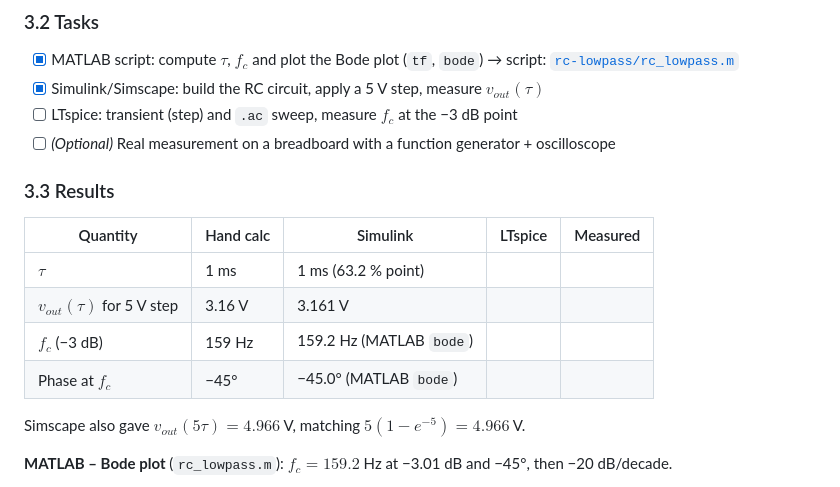
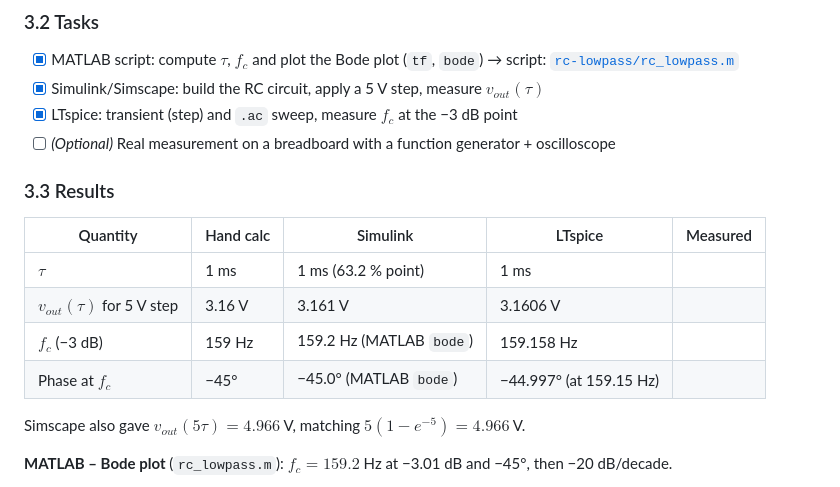
Before and after one commit to Layan002/Power-Electronics-Journey, a Markdown page: phase-0/README.md, the part around one of its changes. GitHub-like rendering.

Commit message:
Add phase 0 RC LTspice results, Simscape model and screenshots
Co-Authored-By: Claude Opus 5.5 <noreply@anthropic.com>
Claude-Session: https://claude.ai/code/session_01VHpR44CvcG9TDPKRCjPuMe

```diff
--- a/phase-0/README.md
+++ b/phase-0/README.md
@@ -125,17 +125,17 @@ so $v_{out}(\tau) \approx 3.16\ \text{V}$ and it reaches ~99 % after $5\tau = 5\
 ### 3.2 Tasks
 - [x] MATLAB script: compute $\tau$, $f_c$ and plot the Bode plot (`tf`, `bode`) → script: [`rc-lowpass/rc_lowpass.m`](rc-lowpass/rc_lowpass.m)
 - [x] Simulink/Simscape: build the RC circuit, apply a 5 V step, measure $v_{out}(\tau)$
-- [ ] LTspice: transient (step) and `.ac` sweep, measure $f_c$ at the −3 dB point
+- [x] LTspice: transient (step) and `.ac` sweep, measure $f_c$ at the −3 dB point
 - [ ] *(Optional)* Real measurement on a breadboard with a function generator + oscilloscope
 
 ### 3.3 Results
 
 | Quantity | Hand calc | Simulink | LTspice | Measured |
 |---|---|---|---|---|
-| $\tau$ | 1 ms | 1 ms (63.2 % point) | | |
-| $v_{out}(\tau)$ for 5 V step | 3.16 V | 3.161 V | | |
-| $f_c$ (−3 dB) | 159 Hz | 159.2 Hz (MATLAB `bode`) | | |
-| Phase at $f_c$ | −45° | −45.0° (MATLAB `bode`) | | |
+| $\tau$ | 1 ms | 1 ms (63.2 % point) | 1 ms | |
+| $v_{out}(\tau)$ for 5 V step | 3.16 V | 3.161 V | 3.1606 V | |
+| $f_c$ (−3 dB) | 159 Hz | 159.2 Hz (MATLAB `bode`) | 159.158 Hz | |
+| Phase at $f_c$ | −45° | −45.0° (MATLAB `bode`) | −44.997° (at 159.15 Hz) | |
 
 Simscape also gave $v_{out}(5\tau) = 4.966$ V, matching $5(1-e^{-5}) = 4.966$ V.
 
```
Also changed, not shown: other parts of phase-0/README.md (+13 -0 lines), phase-0/images/rc_ac_ltspice_bode.png (added), phase-0/images/rc_ac_ltspice_meas.png (added), phase-0/images/rc_step_ltspice.png (added), 1 other file.
